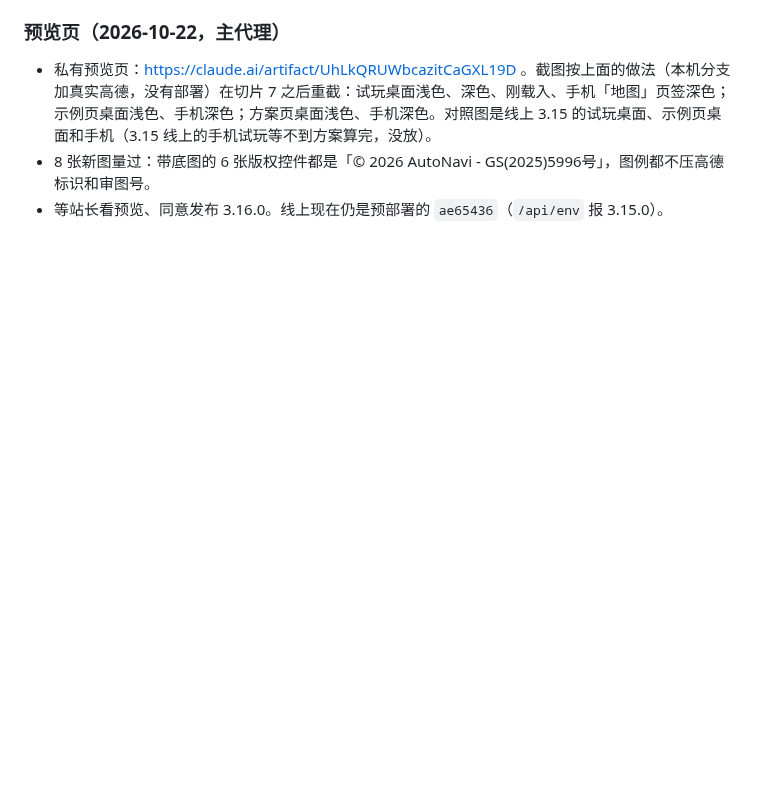
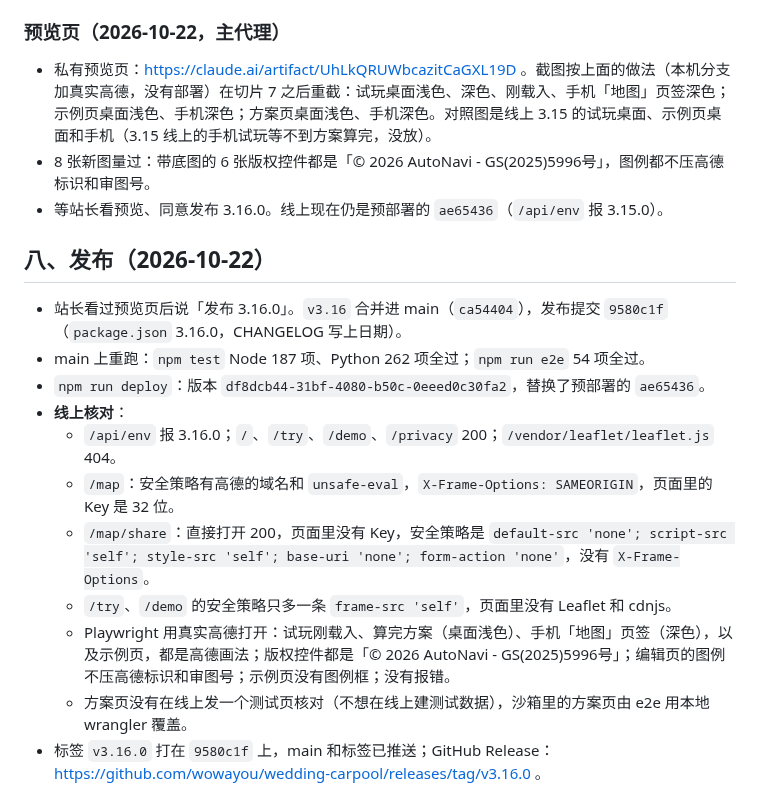
Before and after one commit to wowayou/wedding-carpool, a Markdown page: docs/v3.16-plan.md, the part around the change. Drawn GitHub-style; blank space fills up the shorter version.

Commit message:
v3.16 计划：记录发布和线上核对结果
Co-Authored-By: Claude Opus 5.5 <noreply@anthropic.com>

```diff
--- a/docs/v3.16-plan.md
+++ b/docs/v3.16-plan.md
@@ -600,3 +600,17 @@ connect-src 'self' https://*.amap.com
 - 私有预览页：https://claude.ai/artifact/UhLkQRUWbcazitCaGXL19D 。截图按上面的做法（本机分支加真实高德，没有部署）在切片 7 之后重截：试玩桌面浅色、深色、刚载入、手机「地图」页签深色；示例页桌面浅色、手机深色；方案页桌面浅色、手机深色。对照图是线上 3.15 的试玩桌面、示例页桌面和手机（3.15 线上的手机试玩等不到方案算完，没放）。
 - 8 张新图量过：带底图的 6 张版权控件都是「© 2026 AutoNavi - GS(2025)5996号」，图例都不压高德标识和审图号。
 - 等站长看预览、同意发布 3.16.0。线上现在仍是预部署的 `ae65436`（`/api/env` 报 3.15.0）。
+
+## 八、发布（2026-10-22）
+
+- 站长看过预览页后说「发布 3.16.0」。`v3.16` 合并进 main（`ca54404`），发布提交 `9580c1f`（`package.json` 3.16.0，CHANGELOG 写上日期）。
+- main 上重跑：`npm test` Node 187 项、Python 262 项全过；`npm run e2e` 54 项全过。
+- `npm run deploy`：版本 `df8dcb44-31bf-4080-b50c-0eeed0c30fa2`，替换了预部署的 `ae65436`。
+- **线上核对**：
+  - `/api/env` 报 3.16.0；`/`、`/try`、`/demo`、`/privacy` 200；`/vendor/leaflet/leaflet.js` 404。
+  - `/map`：安全策略有高德的域名和 `unsafe-eval`，`X-Frame-Options: SAMEORIGIN`，页面里的 Key 是 32 位。
+  - `/map/share`：直接打开 200，页面里没有 Key，安全策略是 `default-src 'none'; script-src 'self'; style-src 'self'; base-uri 'none'; form-action 'none'`，没有 `X-Frame-Options`。
+  - `/try`、`/demo` 的安全策略只多一条 `frame-src 'self'`，页面里没有 Leaflet 和 cdnjs。
+  - Playwright 用真实高德打开：试玩刚载入、算完方案（桌面浅色）、手机「地图」页签（深色），以及示例页，都是高德画法；版权控件都是「© 2026 AutoNavi - GS(2025)5996号」；编辑页的图例不压高德标识和审图号；示例页没有图例框；没有报错。
+  - 方案页没有在线上发一个测试页核对（不想在线上建测试数据），沙箱里的方案页由 e2e 用本地 wrangler 覆盖。
+- 标签 `v3.16.0` 打在 `9580c1f` 上，main 和标签已推送；GitHub Release：https://github.com/wowayou/wedding-carpool/releases/tag/v3.16.0 。
```
